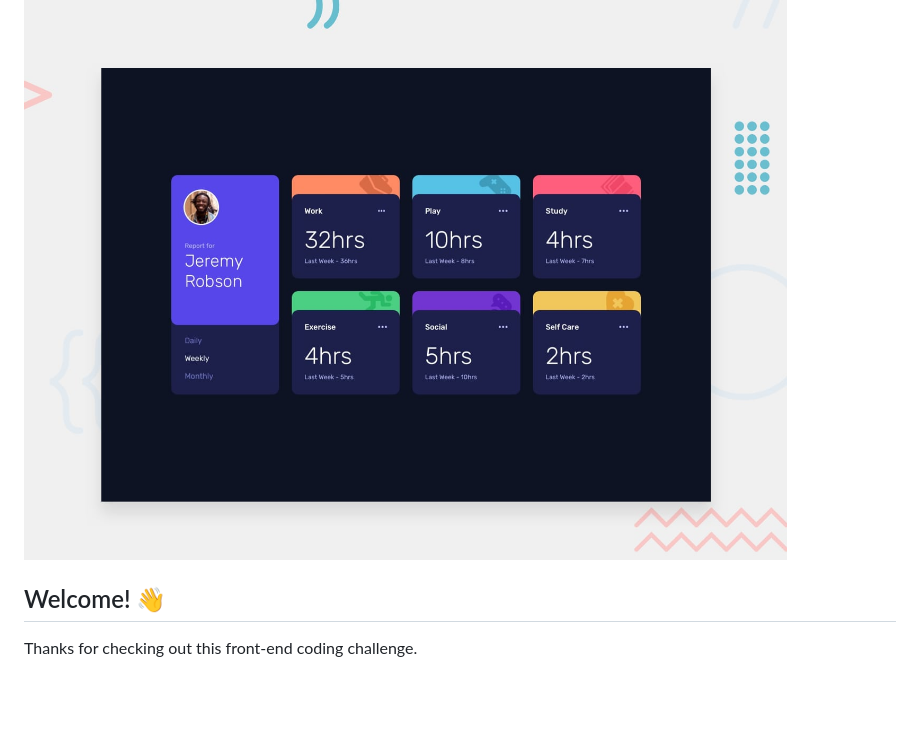
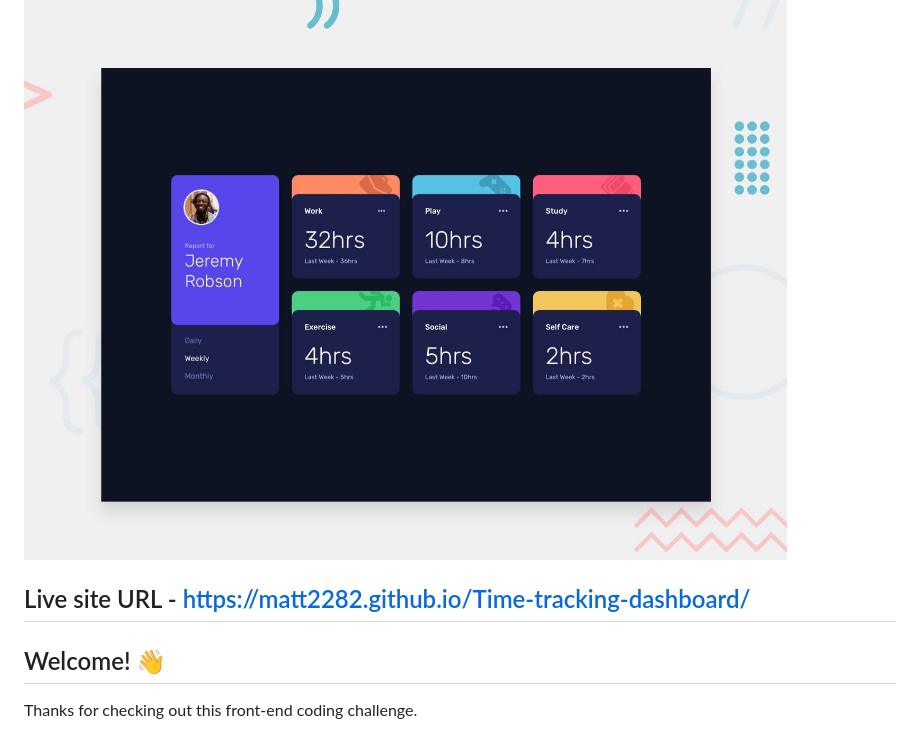
Before and after one commit to matt2282/Time-tracking-dashboard, a Markdown page: README.md, the part around the change. Rendered like a GitHub page; blank space fills up the shorter version.

```diff
--- a/README.md
+++ b/README.md
@@ -1,7 +1,7 @@
 # Frontend Mentor - Time tracking dashboard
 
 ![Design preview for the Time tracking dashboard coding challenge](./design/desktop-preview.jpg)
-
+## Live site URL - https://matt2282.github.io/Time-tracking-dashboard/
 ## Welcome! 👋
 
 Thanks for checking out this front-end coding challenge.
```
